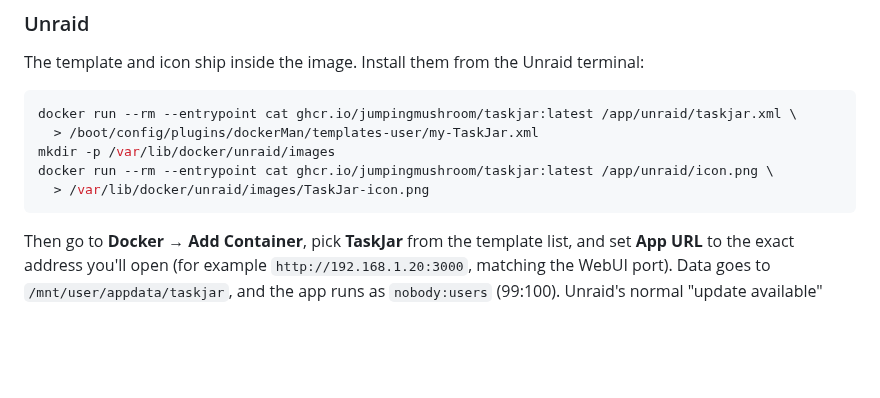
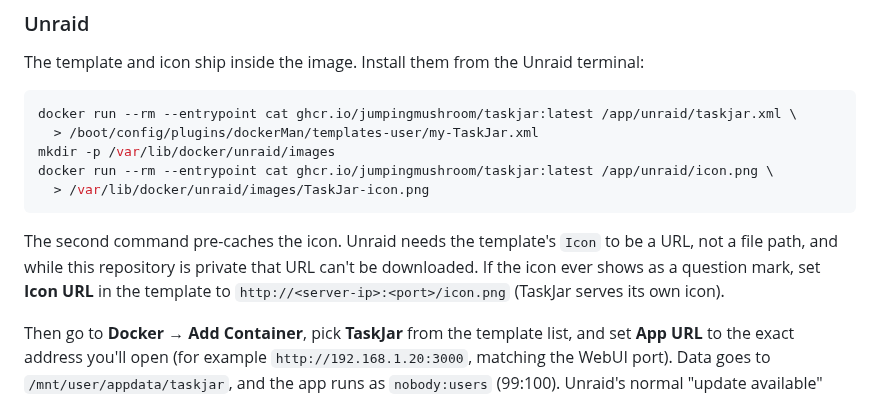
Before and after one commit to jumpingmushroom/TaskJar, a Markdown page: README.md, the part around the change. Drawn GitHub-style; blank space fills up the shorter version.

````diff
--- a/README.md
+++ b/README.md
@@ -85,6 +85,8 @@ docker run --rm --entrypoint cat ghcr.io/jumpingmushroom/taskjar:latest /app/unr
   > /var/lib/docker/unraid/images/TaskJar-icon.png
 ```
 
+The second command pre-caches the icon. Unraid needs the template's `Icon` to be a URL, not a file path, and while this repository is private that URL can't be downloaded. If the icon ever shows as a question mark, set **Icon URL** in the template to `http://<server-ip>:<port>/icon.png` (TaskJar serves its own icon).
+
 Then go to **Docker → Add Container**, pick **TaskJar** from the template list, and set **App URL** to the exact address you'll open (for example `http://192.168.1.20:3000`, matching the WebUI port). Data goes to `/mnt/user/appdata/taskjar`, and the app runs as `nobody:users` (99:100). Unraid's normal "update available" check picks up new builds.
 
 ### Docker Compose
````
Also changed, not shown: static/icon.png (added), 3 other files.
